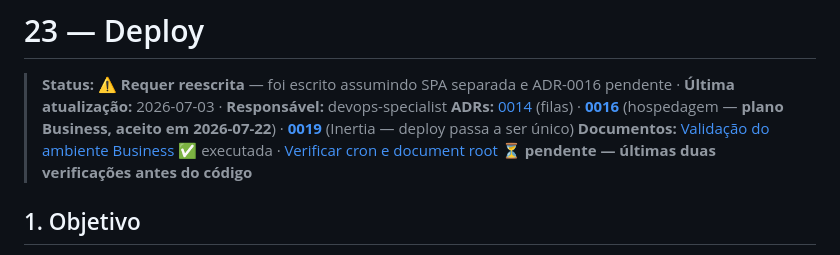
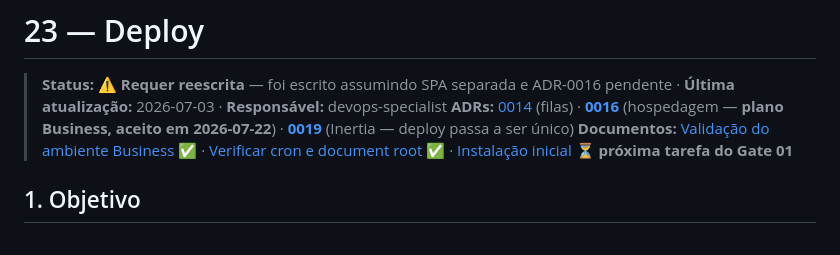
Before and after one commit to diegocarlesso/Gestao_Dona_Arteira, a Markdown page: docs/23-Deploy/README.md, the part around the change. Drawn GitHub-style.

```diff
--- a/docs/23-Deploy/README.md
+++ b/docs/23-Deploy/README.md
@@ -2,7 +2,7 @@
 
 > **Status:** ⚠️ **Requer reescrita** — foi escrito assumindo SPA separada e ADR-0016 pendente · **Última atualização:** 2026-07-03 · **Responsável:** devops-specialist
 > **ADRs:** [0014](../27-ADR/ADR-0014-fila-database.md) (filas) · [**0016**](../27-ADR/ADR-0016-hospedagem.md) (hospedagem — **plano Business, aceito em 2026-07-22**) · [**0019**](../27-ADR/ADR-0019-inertia-substitui-spa.md) (Inertia — deploy passa a ser único)
-> **Documentos:** [Validação do ambiente Business](01-validacao-ambiente-business.md) ✅ executada · [Verificar cron e document root](02-verificar-cron-e-docroot.md) ⏳ **pendente — últimas duas verificações antes do código**
+> **Documentos:** [Validação do ambiente Business](01-validacao-ambiente-business.md) ✅ · [Verificar cron e document root](02-verificar-cron-e-docroot.md) ✅ · [Instalação inicial](03-instalacao-inicial.md) ⏳ **próxima tarefa do Gate 01**
 
 ## 1. Objetivo
 
```
Also changed, not shown: docs/23-Deploy/03-instalacao-inicial.md (added, +212 -0 lines).
